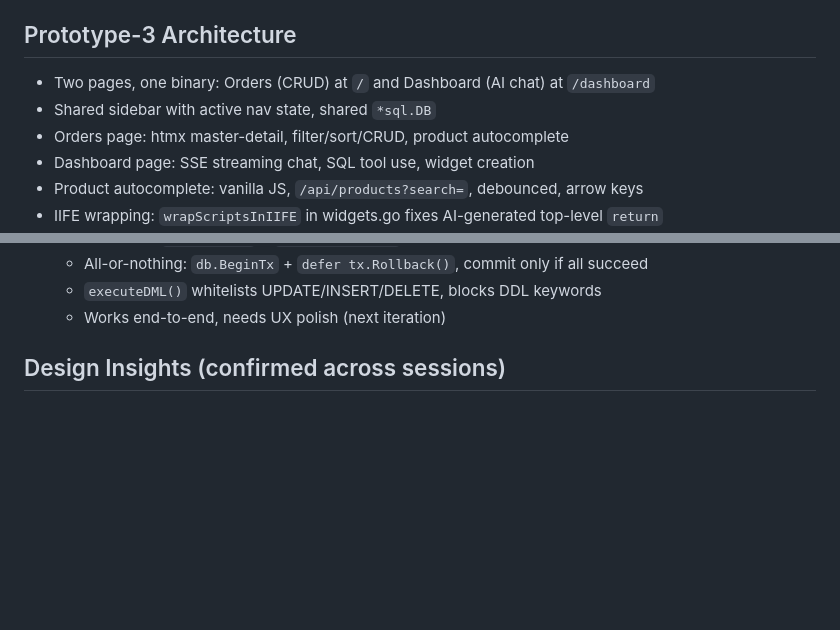
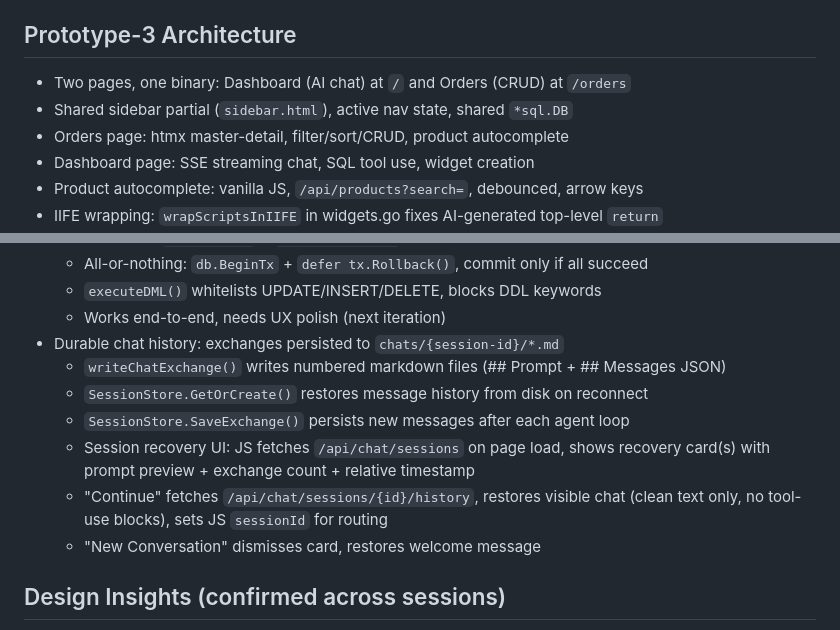
Before and after one commit to corruptmemory/lighthouse-project, a Markdown page: .claude/shared-memory.md, 2 parts joined by grey strips. Drawn GitHub-style; blank space fills up the shorter version.

```diff
--- a/.claude/shared-memory.md
+++ b/.claude/shared-memory.md
@@ -47,8 +47,8 @@ Last updated: 2026-03-01
 
 ## Prototype-3 Architecture
 
-- Two pages, one binary: Orders (CRUD) at `/` and Dashboard (AI chat) at `/dashboard`
-- Shared sidebar with active nav state, shared `*sql.DB`
+- Two pages, one binary: Dashboard (AI chat) at `/` and Orders (CRUD) at `/orders`
+- Shared sidebar partial (`sidebar.html`), active nav state, shared `*sql.DB`
 - Orders page: htmx master-detail, filter/sort/CRUD, product autocomplete
 - Dashboard page: SSE streaming chat, SQL tool use, widget creation
 - Product autocomplete: vanilla JS, `/api/products?search=`, debounced, arrow keys
@@ -68,6 +68,15 @@ Last updated: 2026-03-01
   - All-or-nothing: `db.BeginTx` + `defer tx.Rollback()`, commit only if all succeed
   - `executeDML()` whitelists UPDATE/INSERT/DELETE, blocks DDL keywords
   - Works end-to-end, needs UX polish (next iteration)
+- Durable chat history: exchanges persisted to `chats/{session-id}/*.md`
+  - `writeChatExchange()` writes numbered markdown files (## Prompt + ## Messages JSON)
+  - `SessionStore.GetOrCreate()` restores message history from disk on reconnect
+  - `SessionStore.SaveExchange()` persists new messages after each agent loop
+  - Session recovery UI: JS fetches `/api/chat/sessions` on page load, shows
+    recovery card(s) with prompt preview + exchange count + relative timestamp
+  - "Continue" fetches `/api/chat/sessions/{id}/history`, restores visible chat
+    (clean text only, no tool-use blocks), sets JS `sessionId` for routing
+  - "New Conversation" dismisses card, restores welcome message
 
 ## Design Insights (confirmed across sessions)
 
```
Also changed, not shown: docs/prototype-3-learnings.md (+38 -8 lines).
